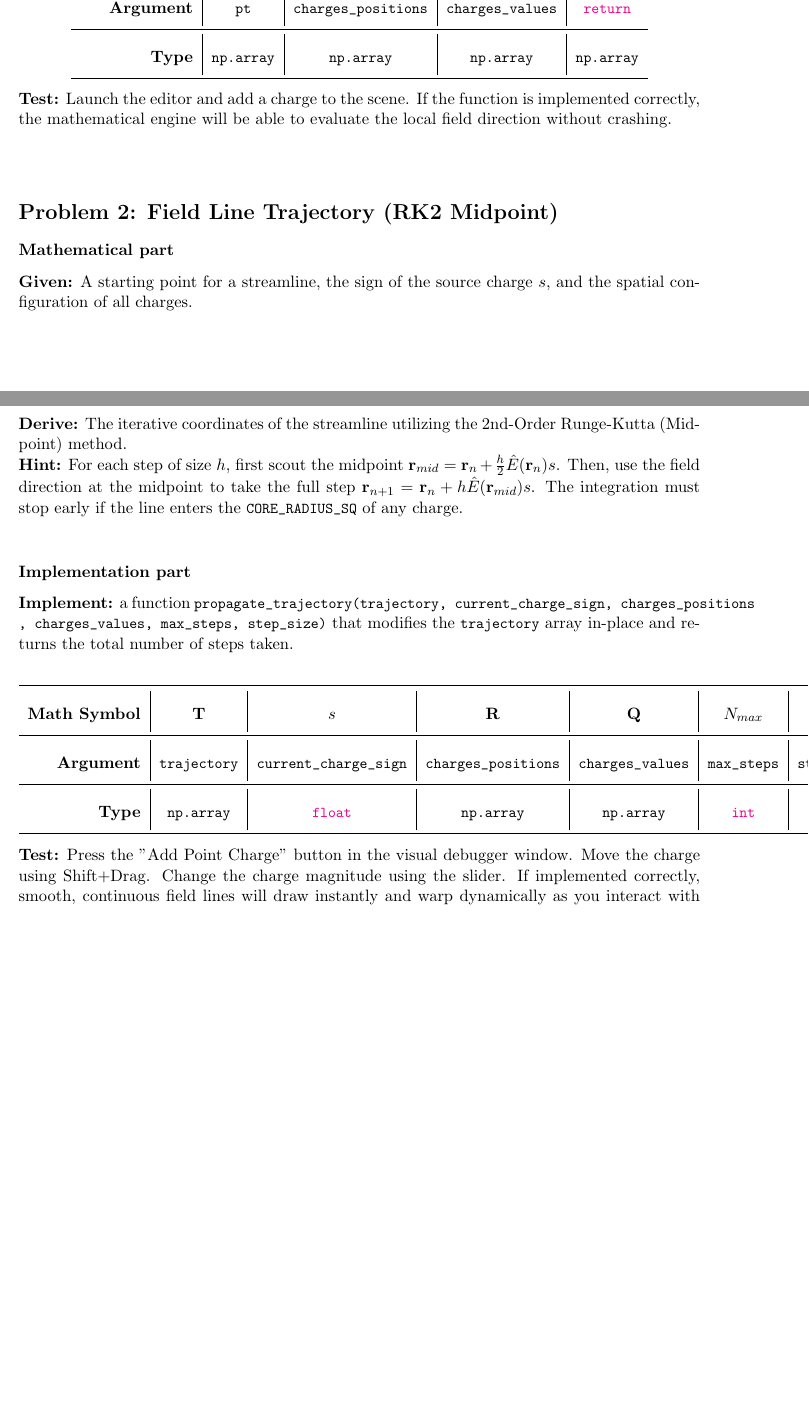
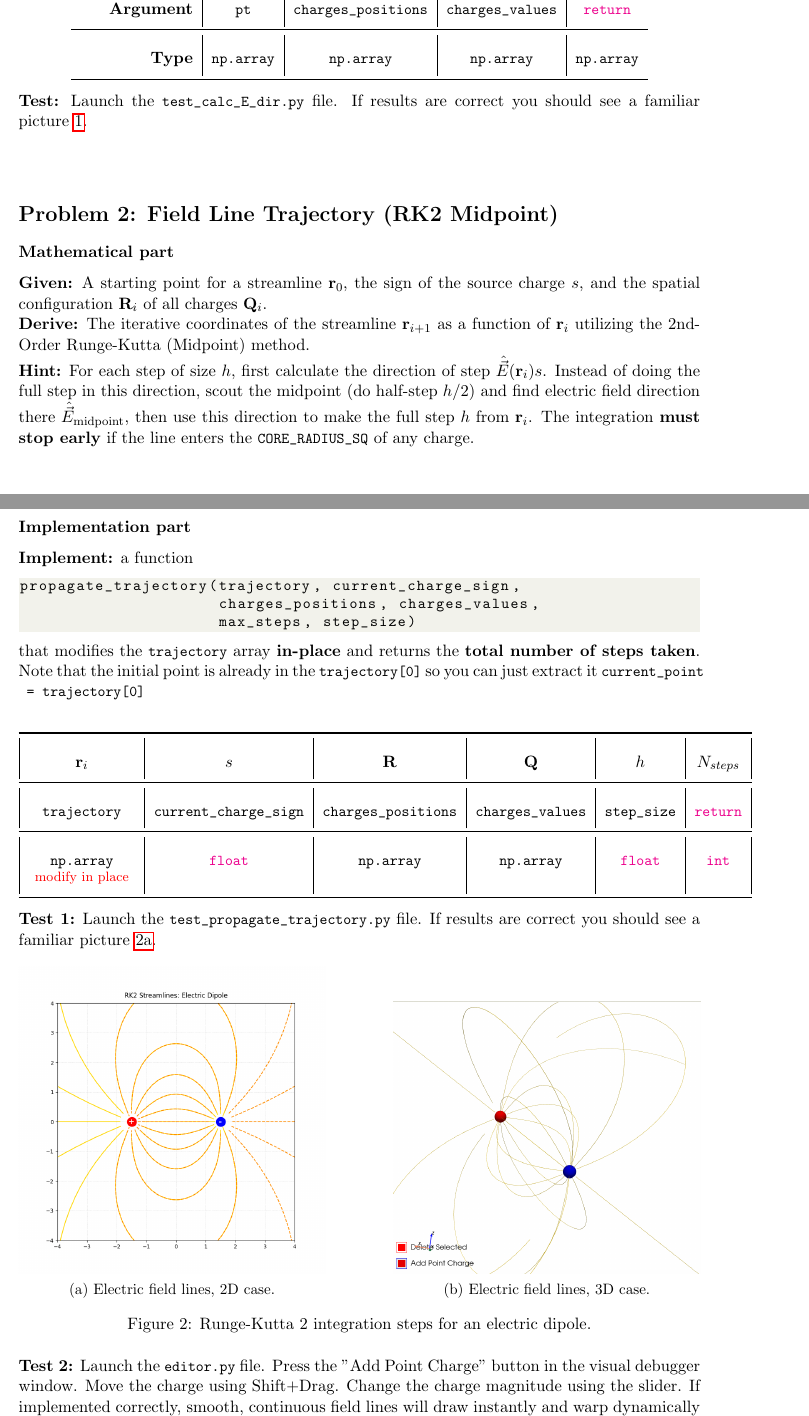
Before and after one commit to fbeilstein/kai_programming, a LaTeX document (electrostatic_problem/description/problem.tex): two parts of pages 1 and 2 of 2, joined at a grey line, cut so that both start at the same text, the shorter picture padded with empty space. Compiled offline with pdfLaTeX.

Commit message:
description updated

```diff
--- a/electrostatic_problem/description/problem.tex
+++ b/electrostatic_problem/description/problem.tex
@@ -8,6 +8,8 @@
 \usepackage{tabularx}
 \usepackage{booktabs}
 \usepackage{hyperref}
+\usepackage{wrapfig}
+\usepackage{subcaption}
 
 \geometry{a4paper, margin=1in}
 
@@ -56,32 +74,67 @@
 \bottomrule
 \end{tabular}
 \end{center}
-\textbf{Test:} Launch the editor and add a charge to the scene. If the function is implemented correctly, the mathematical engine will be able to evaluate the local field direction without crashing.
+\textbf{Test:} Launch the \lstinline|test_calc_E_dir.py| file. If results are correct you should see a familiar picture~\ref{fig_electric}.
+
+
 
 \vspace{1cm}
 
 \section*{Problem 2: Field Line Trajectory (RK2 Midpoint)}
 
 \subsubsection*{Mathematical part}
-\textbf{Given:} A starting point for a streamline, the sign of the source charge $s$, and the spatial configuration of all charges. \\
-\begin{center}
-
-\end{center}
-\textbf{Derive:} The iterative coordinates of the streamline utilizing the 2nd-Order Runge-Kutta (Midpoint) method. \\
-\textbf{Hint:} For each step of size $h$, first scout the midpoint $\mathbf{r}_{mid} = \mathbf{r}_n + \frac{h}{2} \hat{E}(\mathbf{r}_n) s$. Then, use the field direction at the midpoint to take the full step $\mathbf{r}_{n+1} = \mathbf{r}_n + h \hat{E}(\mathbf{r}_{mid}) s$. The integration must stop early if the line enters the \lstinline|CORE_RADIUS_SQ| of any charge. \\
+\textbf{Given:} A starting point for a streamline $\mathbf{r}_0$, the sign of the source charge $s$, and the spatial configuration $\mathbf{R}_i$ of all charges $\mathbf{Q}_i$. \\
+\textbf{Derive:} The iterative coordinates of the streamline $\mathbf{r}_{i+1}$ as a function of $\mathbf{r}_i$ utilizing the 2nd-Order Runge-Kutta (Midpoint) method. \\
+\textbf{Hint:} For each step of size $h$, first calculate the direction of step $\hat{\vec{E}}(\mathbf{r}_i) s$. Instead of doing the full step in this direction, scout the midpoint (do half-step $h/2$) and find electric field direction there $\hat{\vec{E}}_{\text{midpoint}}$, then use this direction to make the full step $h$ from $\mathbf{r}_i$.
+The integration \textbf{must stop early} if the line enters the \lstinline|CORE_RADIUS_SQ| of any charge. \\
 
 \subsubsection*{Implementation part}
-\textbf{Implement:} a function \lstinline|propagate_trajectory(trajectory, current_charge_sign, charges_positions, charges_values, max_steps, step_size)| that modifies the \lstinline|trajectory| array in-place and returns the total number of steps taken.
+\textbf{Implement:} a function
+\begin{lstlisting}
+propagate_trajectory(trajectory, current_charge_sign,
+                     charges_positions, charges_values,
+                     max_steps, step_size)
+\end{lstlisting}
+that modifies the \lstinline|trajectory| array \textbf{in-place} and returns the \textbf{total number of steps taken}. Note that the initial point is already in the \lstinline|trajectory[0]| so you can just extract it \lstinline|current_point = trajectory[0]|
 \begin{center}
 \renewcommand{\arraystretch}{2.0}
-\begin{tabular}{r | c | c | c | c | c | c | c}
+\begin{tabular}{|>{\centering\arraybackslash}p{2.5cm} | c | c | c | c | c |}
 \toprule
-\textbf{Math Symbol} & $\mathbf{T}$ & $s$ & $\mathbf{R}$ & $\mathbf{Q}$ & $N_{max}$ & $h$ & $N_{steps}$ \\ \midrule
-\textbf{Argument} & \lstinline|trajectory| & \lstinline|current_charge_sign| & \lstinline|charges_positions| & \lstinline|charges_values| & \lstinline|max_steps| & \lstinline|step_size| & \lstinline|return| \\ \midrule
-\textbf{Type} & \lstinline|np.array| & \lstinline|float| & \lstinline|np.array| & \lstinline|np.array| & \lstinline|int| & \lstinline|float| & \lstinline|int| \\
+$\mathbf{r}_i$ & $s$ & $\mathbf{R}$ & $\mathbf{Q}$ & $h$ & $N_{steps}$ \\ \midrule
+\lstinline|trajectory|  & \lstinline|current_charge_sign| & \lstinline|charges_positions| & \lstinline|charges_values| & \lstinline|step_size| & \lstinline|return| \\ \midrule
+\lstinline|np.array| \footnotesize\textcolor{red}{modify in place} & \lstinline|float| & \lstinline|np.array| & \lstinline|np.array| & \lstinline|float| & \lstinline|int| \\
 \bottomrule
 \end{tabular}
 \end{center}
-\textbf{Test:} Press the "Add Point Charge" button in the visual debugger window. Move the charge using Shift+Drag. Change the charge magnitude using the slider. If implemented correctly, smooth, continuous field lines will draw instantly and warp dynamically as you interact with the UI.
+\textbf{Test 1:} Launch the \lstinline|test_propagate_trajectory.py| file. If results are correct you should see a familiar picture~\ref{fig_lines}.
+%\begin{figure}[ht]
+% \centering
+% \includegraphics[width=0.7\textwidth]{Field_Lines}
+% \caption{Electric field lines.}
+% \label{fig_lines}
+%\end{figure}
+\begin{figure}[htbp]
+    \centering
+
+    % --- Figure A ---
+    \begin{subfigure}[b]{0.45\textwidth}
+        \centering
+        \includegraphics[width=\textwidth]{Field_Lines}
+        \caption{Electric field lines, 2D case.}
+        \label{fig_lines}
+    \end{subfigure}
+    \hfill % <--- This pushes them apart so they don't overlap
+    % --- Figure B ---
+    \begin{subfigure}[b]{0.45\textwidth}
+        \centering
+        \includegraphics[width=\textwidth]{two_charges_3d}
+        \caption{Electric field lines, 3D case.}
+        \label{fig_lines_3d}
+    \end{subfigure}
+
+    \caption{Runge-Kutta 2 integration steps for an electric dipole.}
+    \label{fig:rk2_main}
+\end{figure}
+\par\noindent\textbf{Test 2:} Launch the \lstinline|editor.py| file. Press the "Add Point Charge" button in the visual debugger window. Move the charge using Shift+Drag. Change the charge magnitude using the slider. If implemented correctly, smooth, continuous field lines will draw instantly and warp dynamically as you interact with the UI. Try building a dipole, it should look like figure~\ref{fig_lines_3d}.
 
 \end{document}
```
Also changed, not shown: electrostatic_problem/description/Electric_Field_Direction.png (added), electrostatic_problem/description/Field_Lines.png (added), electrostatic_problem/description/two_charges_3d.png (added), electrostatic_problem/description/problem.tex (28 more changed lines).
